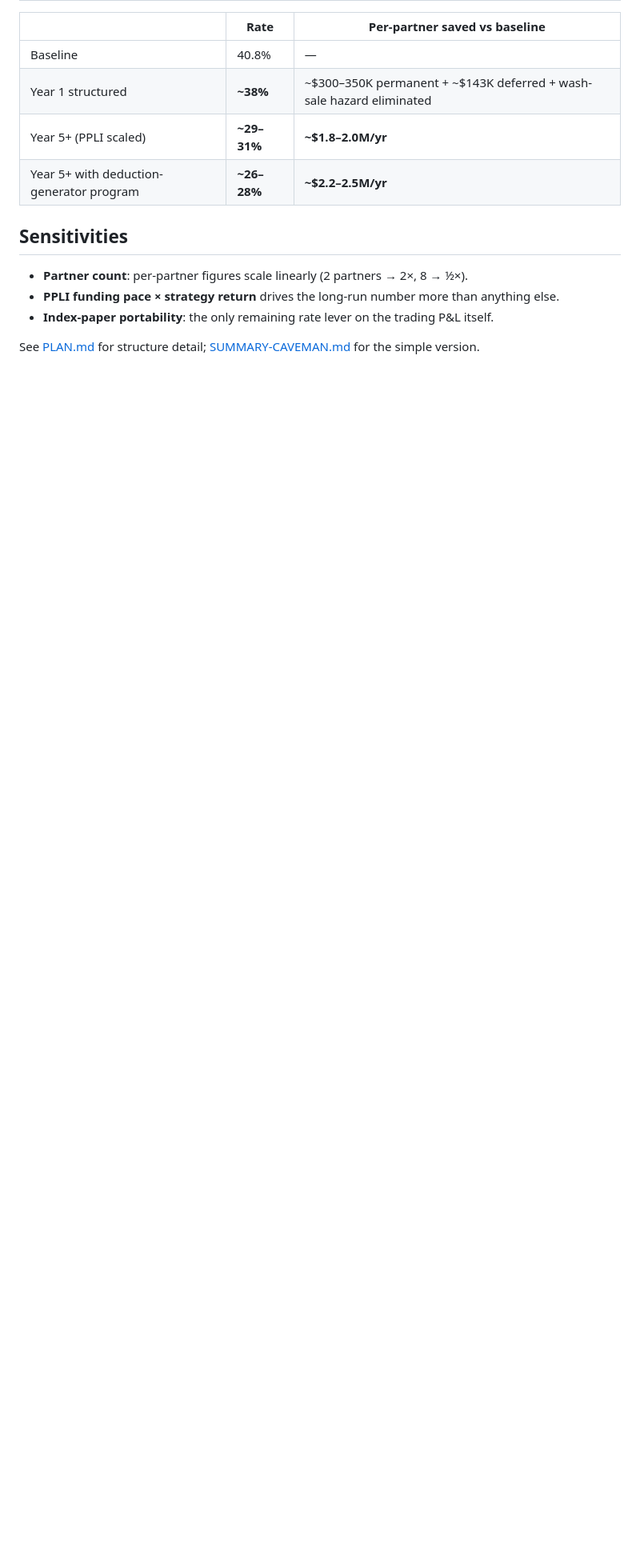
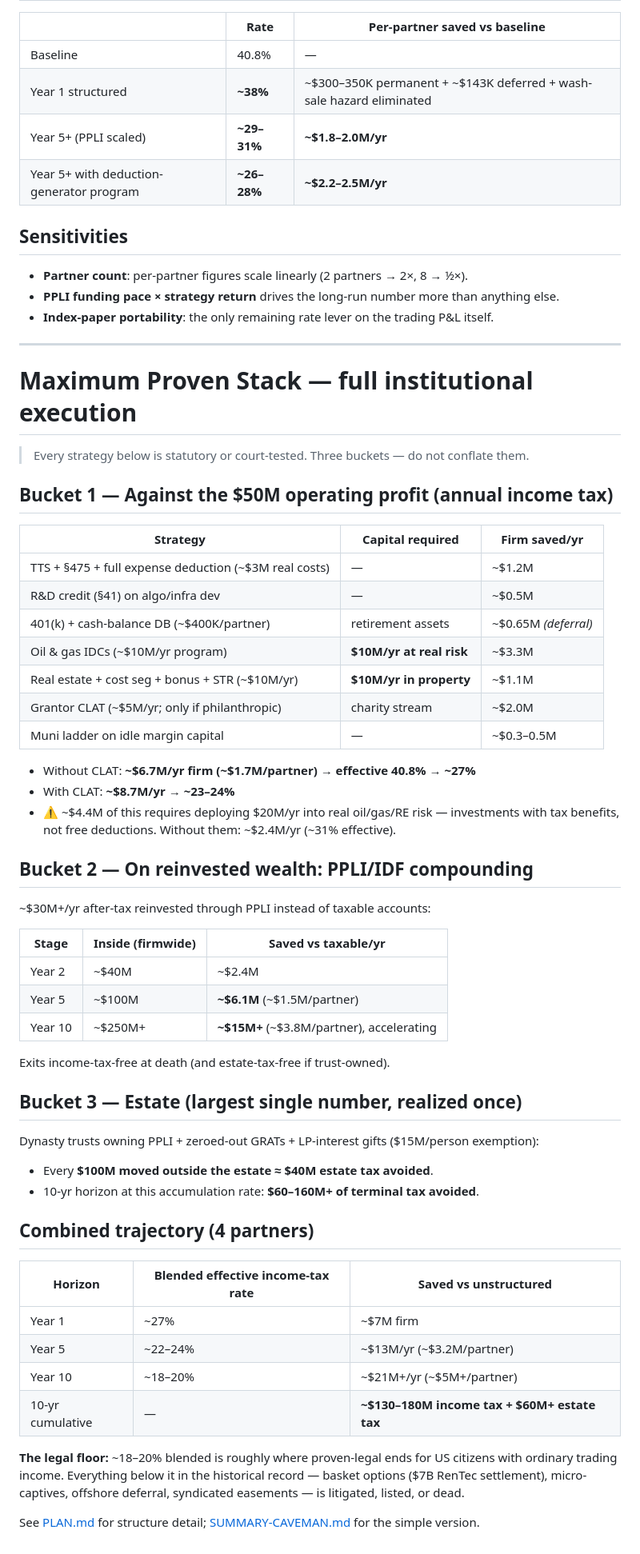
Before and after one commit to aurionxai/tax-structure, a Markdown page: SAVINGS-MODEL.md, the part around the change. Shown at 80% size. Rendered like a GitHub page; blank space fills up the shorter version.

Commit message:
Add maximum proven stack: full institutional execution, 3-bucket savings model
Co-Authored-By: Claude Opus 4.8 (1M context) <noreply@anthropic.com>

```diff
--- a/SAVINGS-MODEL.md
+++ b/SAVINGS-MODEL.md
@@ -67,4 +67,55 @@ Growth shielded at the full 40.8% ordinary rate. Illustrative: ~$25M inside per
 - **PPLI funding pace × strategy return** drives the long-run number more than anything else.
 - **Index-paper portability**: the only remaining rate lever on the trading P&L itself.
 
+---
+
+# Maximum Proven Stack — full institutional execution
+
+> Every strategy below is statutory or court-tested. Three buckets — do not conflate them.
+
+## Bucket 1 — Against the $50M operating profit (annual income tax)
+
+| Strategy | Capital required | Firm saved/yr |
+|---|---|---|
+| TTS + §475 + full expense deduction (~$3M real costs) | — | ~$1.2M |
+| R&D credit (§41) on algo/infra dev | — | ~$0.5M |
+| 401(k) + cash-balance DB (~$400K/partner) | retirement assets | ~$0.65M *(deferral)* |
+| Oil & gas IDCs (~$10M/yr program) | **$10M/yr at real risk** | ~$3.3M |
+| Real estate + cost seg + bonus + STR (~$10M/yr) | **$10M/yr in property** | ~$1.1M |
+| Grantor CLAT (~$5M/yr; only if philanthropic) | charity stream | ~$2.0M |
+| Muni ladder on idle margin capital | — | ~$0.3–0.5M |
+
+- Without CLAT: **~$6.7M/yr firm (~$1.7M/partner) → effective 40.8% → ~27%**
+- With CLAT: **~$8.7M/yr → ~23–24%**
+- ⚠️ ~$4.4M of this requires deploying $20M/yr into real oil/gas/RE risk — investments with tax benefits, not free deductions. Without them: ~$2.4M/yr (~31% effective).
+
+## Bucket 2 — On reinvested wealth: PPLI/IDF compounding
+
+~$30M+/yr after-tax reinvested through PPLI instead of taxable accounts:
+
+| Stage | Inside (firmwide) | Saved vs taxable/yr |
+|---|---|---|
+| Year 2 | ~$40M | ~$2.4M |
+| Year 5 | ~$100M | **~$6.1M** (~$1.5M/partner) |
+| Year 10 | ~$250M+ | **~$15M+** (~$3.8M/partner), accelerating |
+
+Exits income-tax-free at death (and estate-tax-free if trust-owned).
+
+## Bucket 3 — Estate (largest single number, realized once)
+
+Dynasty trusts owning PPLI + zeroed-out GRATs + LP-interest gifts ($15M/person exemption):
+- Every **$100M moved outside the estate ≈ $40M estate tax avoided**.
+- 10-yr horizon at this accumulation rate: **$60–160M+ of terminal tax avoided**.
+
+## Combined trajectory (4 partners)
+
+| Horizon | Blended effective income-tax rate | Saved vs unstructured |
+|---|---|---|
+| Year 1 | ~27% | ~$7M firm |
+| Year 5 | ~22–24% | ~$13M/yr (~$3.2M/partner) |
+| Year 10 | ~18–20% | ~$21M+/yr (~$5M+/partner) |
+| 10-yr cumulative | — | **~$130–180M income tax + $60M+ estate tax** |
+
+**The legal floor:** ~18–20% blended is roughly where proven-legal ends for US citizens with ordinary trading income. Everything below it in the historical record — basket options ($7B RenTec settlement), micro-captives, offshore deferral, syndicated easements — is litigated, listed, or dead.
+
 See [PLAN.md](PLAN.md) for structure detail; [SUMMARY-CAVEMAN.md](SUMMARY-CAVEMAN.md) for the simple version.
```
